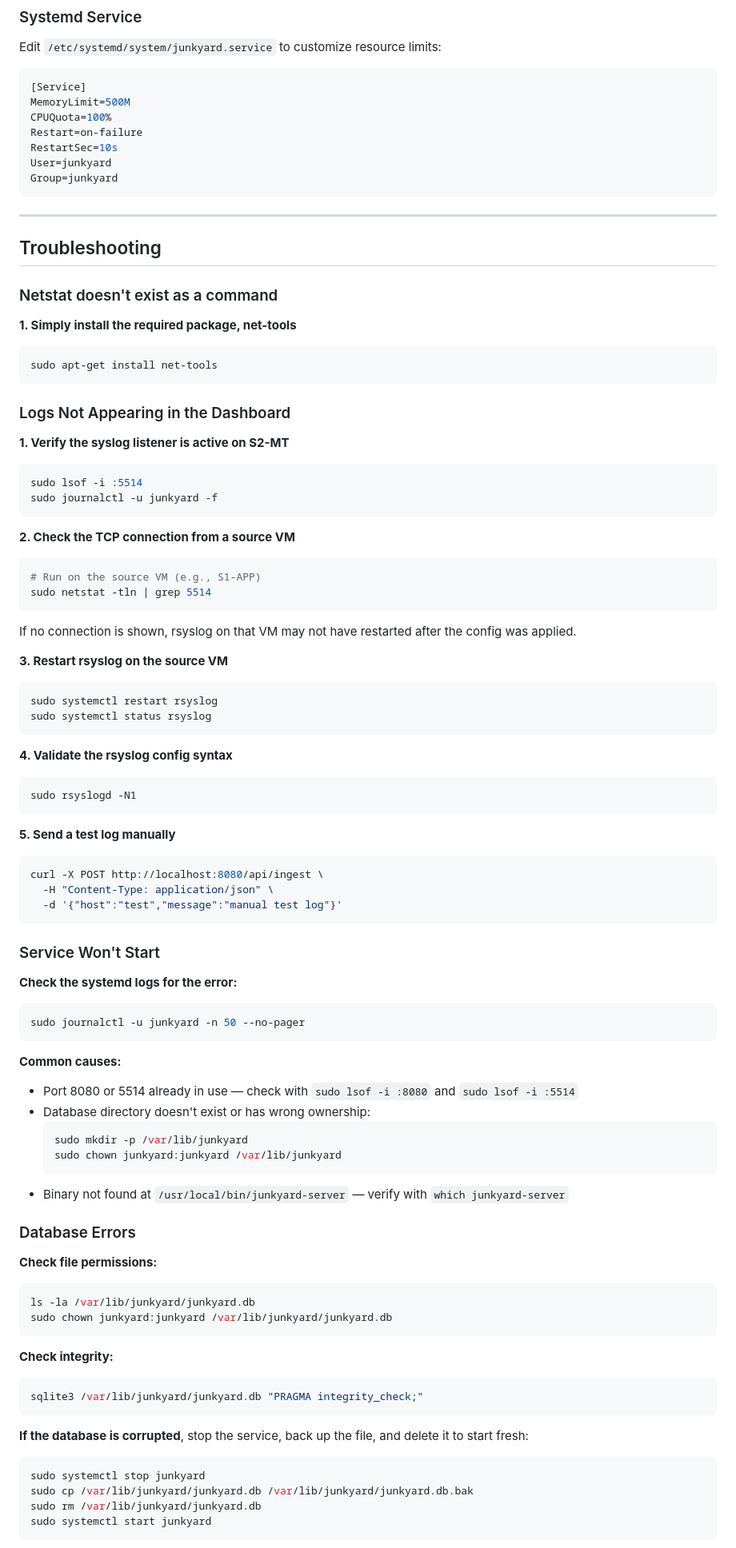
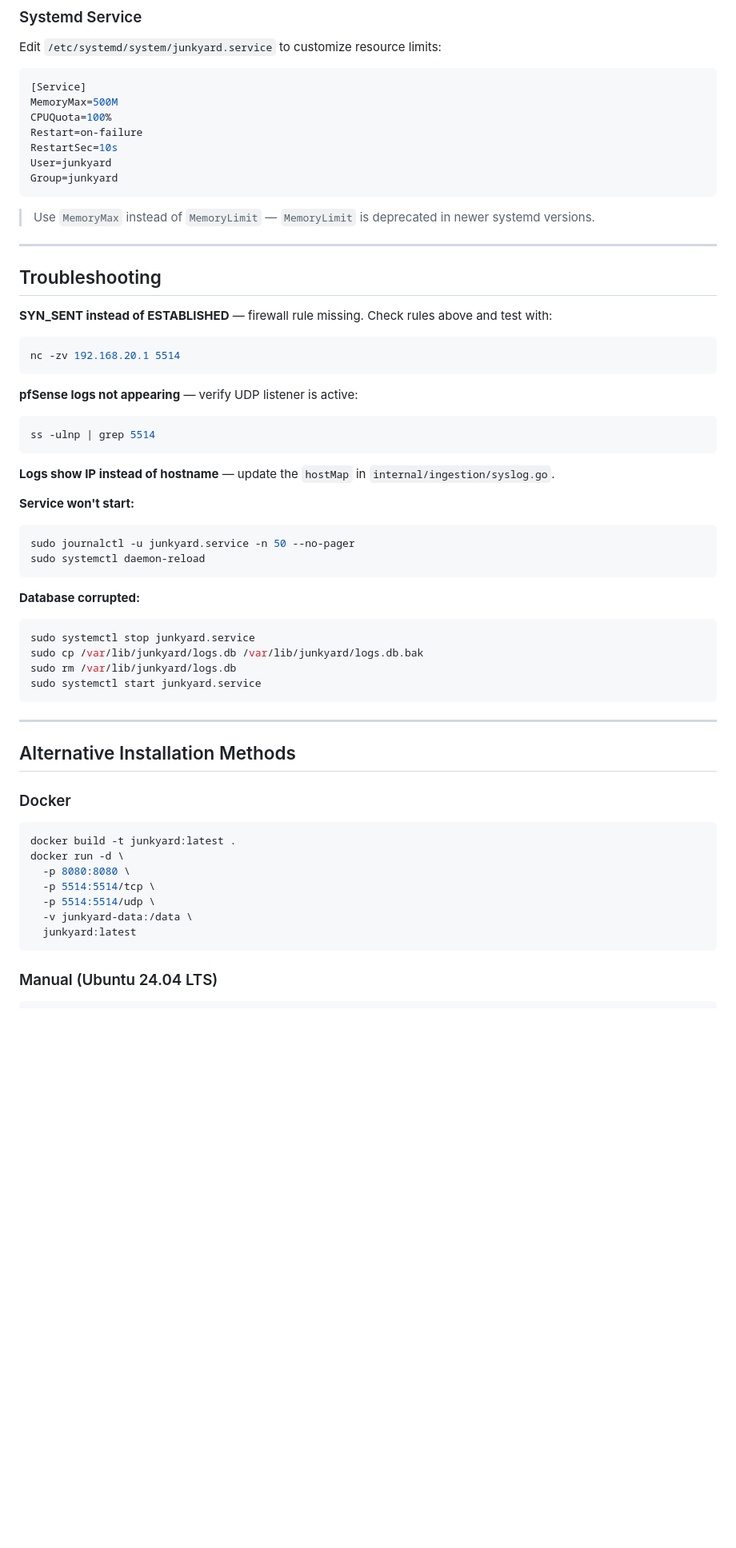
Before and after one commit to mr-andrej/junkyard, a Markdown page: README.md, the part around one of its changes. Shown at 80% size. Rendered like a GitHub page; blank space fills up the shorter version.

````diff
--- a/README.md
+++ b/README.md
@@ -357,7 +289,7 @@ Edit `/etc/systemd/system/junkyard.service` to customize resource limits:
 
 ```ini
 [Service]
-MemoryLimit=500M
+MemoryMax=500M
 CPUQuota=100%
 Restart=on-failure
 RestartSec=10s
@@ -365,83 +297,53 @@ User=junkyard
 Group=junkyard
 ```
 
+> Use `MemoryMax` instead of `MemoryLimit` — `MemoryLimit` is deprecated in newer systemd versions.
+
 ---
 
 ## Troubleshooting
 
-### Netstat doesn't exist as a command
-**1. Simply install the required package, net-tools**
-``` bash
-sudo apt-get install net-tools
+**SYN_SENT instead of ESTABLISHED** — firewall rule missing. Check rules above and test with:
+```bash
+nc -zv 192.168.20.1 5514
 ```
 
-### Logs Not Appearing in the Dashboard
-
-**1. Verify the syslog listener is active on S2-MT**
+**pfSense logs not appearing** — verify UDP listener is active:
 ```bash
-sudo lsof -i :5514
-sudo journalctl -u junkyard -f
+ss -ulnp | grep 5514
 ```
 
-**2. Check the TCP connection from a source VM**
+**Logs show IP instead of hostname** — update the `hostMap` in `internal/ingestion/syslog.go`.
+
+**Service won't start:**
 ```bash
-# Run on the source VM (e.g., S1-APP)
-sudo netstat -tln | grep 5514
-```
-If no connection is shown, rsyslog on that VM may not have restarted after the config was applied.
-
-**3. Restart rsyslog on the source VM**
-```bash
-sudo systemctl restart rsyslog
-sudo systemctl status rsyslog
+sudo journalctl -u junkyard.service -n 50 --no-pager
+sudo systemctl daemon-reload
 ```
 
-**4. Validate the rsyslog config syntax**
+**Database corrupted:**
 ```bash
-sudo rsyslogd -N1
+sudo systemctl stop junkyard.service
+sudo cp /var/lib/junkyard/logs.db /var/lib/junkyard/logs.db.bak
+sudo rm /var/lib/junkyard/logs.db
+sudo systemctl start junkyard.service
 ```
 
-**5. Send a test log manually**
+---
+
+## Alternative Installation Methods
+
+### Docker
 ```bash
-curl -X POST http://localhost:8080/api/ingest \
-  -H "Content-Type: application/json" \
-  -d '{"host":"test","message":"manual test log"}'
+docker build -t junkyard:latest .
+docker run -d \
+  -p 8080:8080 \
+  -p 5514:5514/tcp \
+  -p 5514:5514/udp \
+  -v junkyard-data:/data \
+  junkyard:latest
 ```
 
-### Service Won't Start
+### Manual (Ubuntu 24.04 LTS)
 
-**Check the systemd logs for the error:**
 ```bash
-sudo journalctl -u junkyard -n 50 --no-pager
-```
-
-**Common causes:**
-- Port 8080 or 5514 already in use — check with `sudo lsof -i :8080` and `sudo lsof -i :5514`
-- Database directory doesn't exist or has wrong ownership:
-  ```bash
-  sudo mkdir -p /var/lib/junkyard
-  sudo chown junkyard:junkyard /var/lib/junkyard
-  ```
-- Binary not found at `/usr/local/bin/junkyard-server` — verify with `which junkyard-server`
-
-### Database Errors
-
-**Check file permissions:**
-```bash
-ls -la /var/lib/junkyard/junkyard.db
-sudo chown junkyard:junkyard /var/lib/junkyard/junkyard.db
-```
-
-**Check integrity:**
-```bash
-sqlite3 /var/lib/junkyard/junkyard.db "PRAGMA integrity_check;"
-```
-
-**If the database is corrupted**, stop the service, back up the file, and delete it to start fresh:
-```bash
-sudo systemctl stop junkyard
-sudo cp /var/lib/junkyard/junkyard.db /var/lib/junkyard/junkyard.db.bak
-sudo rm /var/lib/junkyard/junkyard.db
-sudo systemctl start junkyard
-```
-
````
Also changed, not shown: other parts of README.md (+146 -251 lines).
